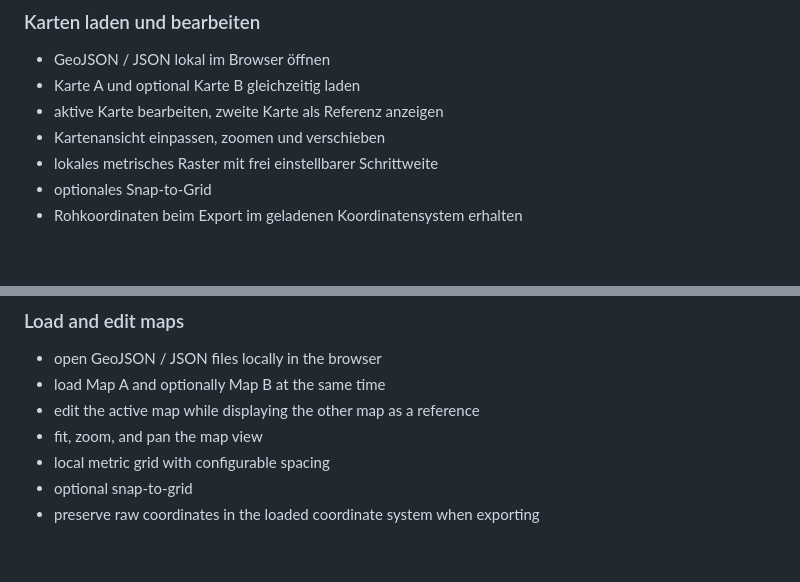
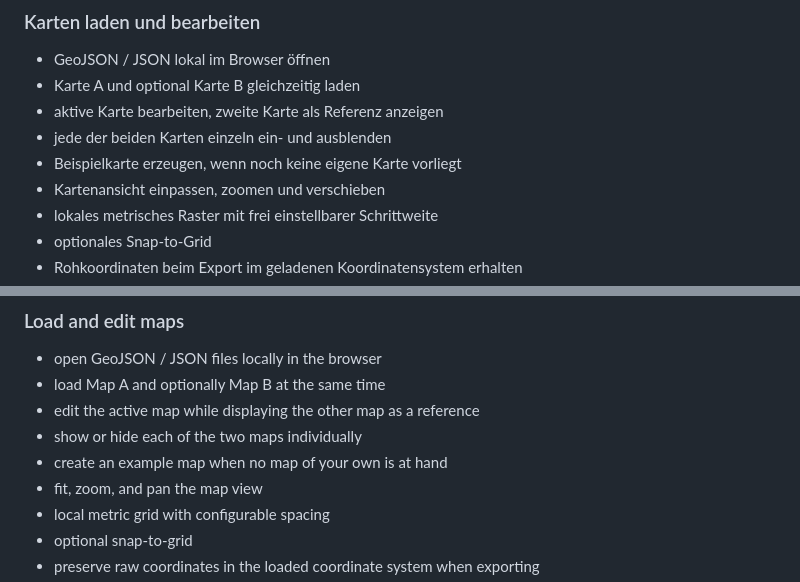
Before and after one commit to Algo-giti/Web-Map-Editor, a Markdown page: README.md, 2 parts joined by grey strips. Rendered like a GitHub page; blank space fills up the shorter version.

Commit message:
READMEs: die beiden neuen Kartenbefehle stehen drin
Zwei sichtbare Funktionen sind in diesem Durchgang dazugekommen - die
Sichtbarkeit je Kartenslot und die erzeugte Beispielkarte -, und die
zweisprachige Dokumentation wird paarweise gepflegt. Eingetragen in
README.md (deutscher und englischer Teil) und README_EN.md.

Keine Ausgabe 051: der Zweig ui-redesign ist nicht abgeschlossen, und das
Anlegen einer Ausgabe ist an einen Release gebunden - Versionszeile, beide
Changelogs, Tag.

Nur Dokumentation; check-all gruen.

Co-Authored-By: Claude Opus 5 <noreply@anthropic.com>

```diff
--- a/README.md
+++ b/README.md
@@ -50,6 +50,8 @@ GeoJSON- oder fremder RTK-Formate wird nicht zugesichert.
 - GeoJSON / JSON lokal im Browser öffnen
 - Karte A und optional Karte B gleichzeitig laden
 - aktive Karte bearbeiten, zweite Karte als Referenz anzeigen
+- jede der beiden Karten einzeln ein- und ausblenden
+- Beispielkarte erzeugen, wenn noch keine eigene Karte vorliegt
 - Kartenansicht einpassen, zoomen und verschieben
 - lokales metrisches Raster mit frei einstellbarer Schrittweite
 - optionales Snap-to-Grid
@@ -360,6 +362,8 @@ third-party RTK formats is not guaranteed.
 - open GeoJSON / JSON files locally in the browser
 - load Map A and optionally Map B at the same time
 - edit the active map while displaying the other map as a reference
+- show or hide each of the two maps individually
+- create an example map when no map of your own is at hand
 - fit, zoom, and pan the map view
 - local metric grid with configurable spacing
 - optional snap-to-grid
```
Also changed, not shown: README_EN.md (+2 -0 lines).
